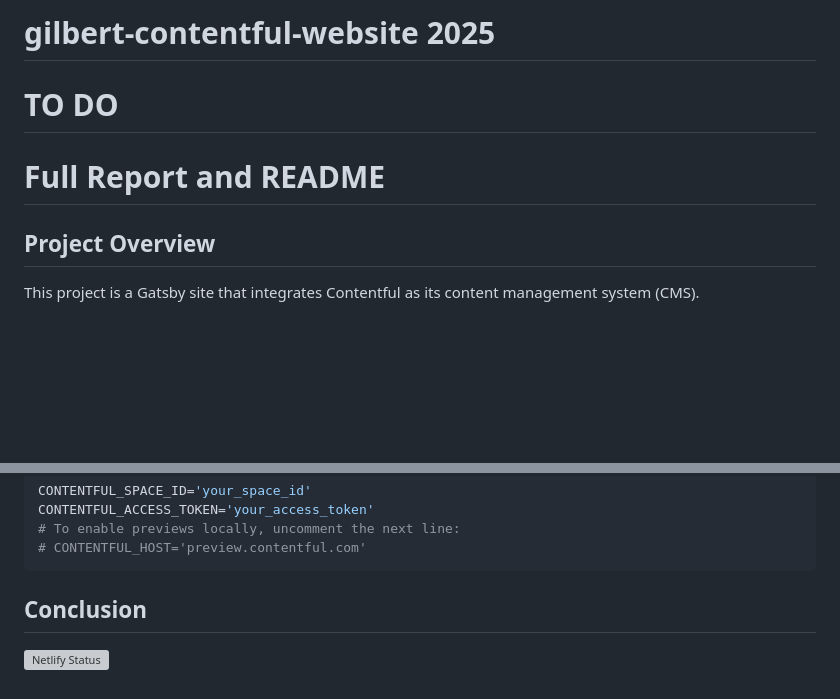
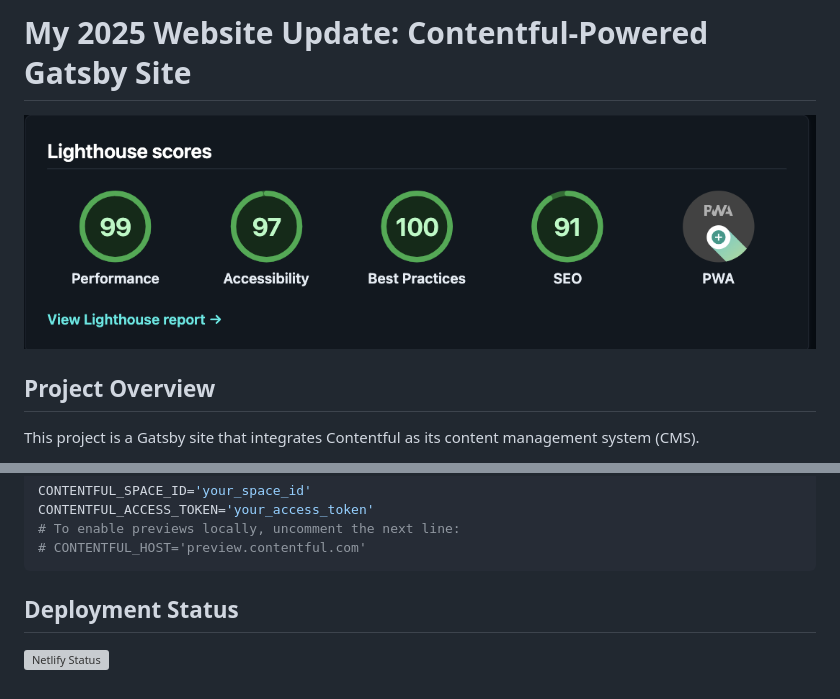
Before and after one commit to gah-code/gilbertoharosite, a Markdown page: README.md, 2 parts joined by grey strips. GitHub-like rendering; pictures changed too: docs/images/light-house.png (added); blank space fills up the shorter version; grey boxes are pictures that could not be loaded.

````diff
--- a/README.md
+++ b/README.md
@@ -1,8 +1,6 @@
-# gilbert-contentful-website 2025
+# My 2025 Website Update: Contentful-Powered Gatsby Site
 
-# TO DO
-
-# Full Report and README
+![Lighthouse Score](./docs/images/light-house.png)
 
 ## Project Overview
 
@@ -81,6 +145,6 @@ CONTENTFUL_ACCESS_TOKEN='your_access_token'
 # CONTENTFUL_HOST='preview.contentful.com'
 ```
 
-## Conclusion
+## Deployment Status
 
 [![Netlify Status](https://api.netlify.com/api/v1/badges/f2ecbaf1-b540-48fd-82fd-b0d389e98a81/deploy-status)](https://app.netlify.com/sites/gilbertaharocode/deploys)
````
Also changed, not shown: other parts of README.md (+66 -0 lines), docs/12-12-24.md (added, +212 -0 lines), 8 other files.
